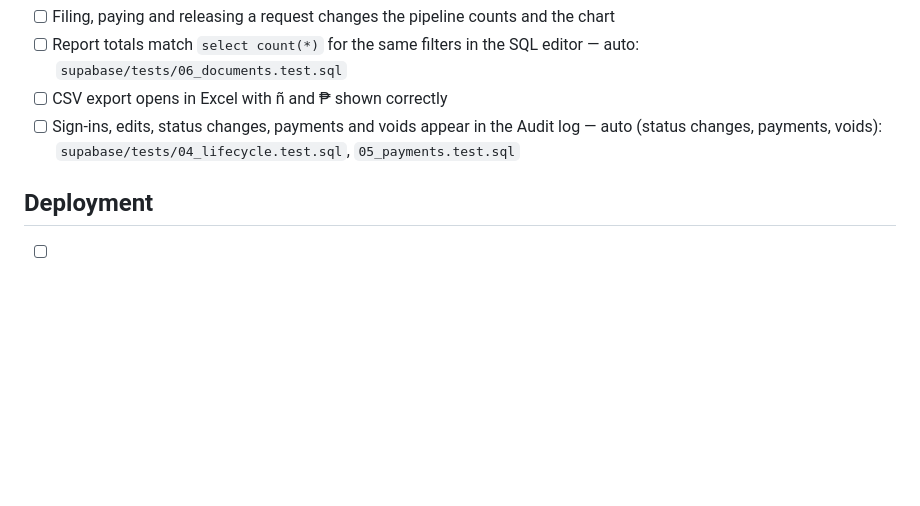
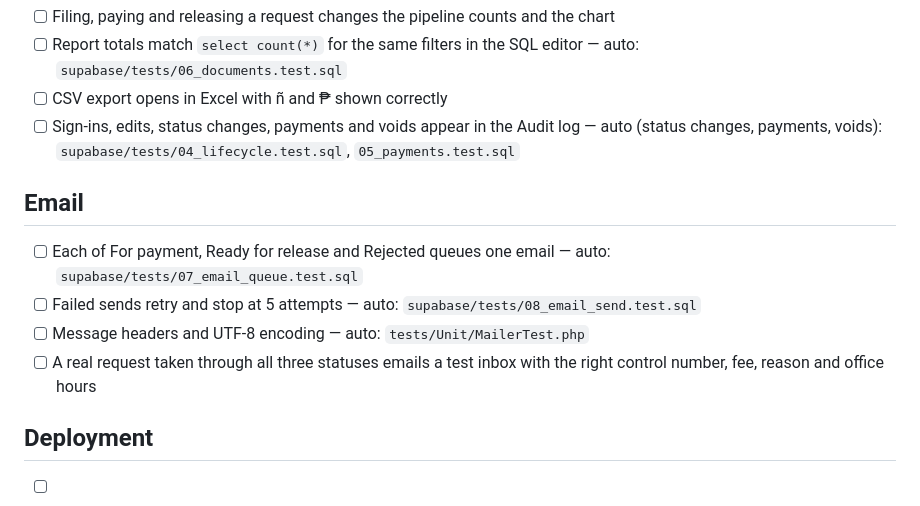
Before and after one commit to Jez0418/e-Dokumento, a Markdown page: e-dokumento/docs/TESTING.md, the part around the change. Drawn GitHub-style; blank space fills up the shorter version.

```diff
--- a/e-dokumento/docs/TESTING.md
+++ b/e-dokumento/docs/TESTING.md
@@ -49,6 +49,12 @@ Run every item on the **production Vercel URL**, not only locally. Create one ac
 - [ ] CSV export opens in Excel with ñ and ₱ shown correctly
 - [ ] Sign-ins, edits, status changes, payments and voids appear in the Audit log — auto (status changes, payments, voids): `supabase/tests/04_lifecycle.test.sql`, `05_payments.test.sql`
 
+## Email
+- [ ] Each of For payment, Ready for release and Rejected queues one email — auto: `supabase/tests/07_email_queue.test.sql`
+- [ ] Failed sends retry and stop at 5 attempts — auto: `supabase/tests/08_email_send.test.sql`
+- [ ] Message headers and UTF-8 encoding — auto: `tests/Unit/MailerTest.php`
+- [ ] A real request taken through all three statuses emails a test inbox with the right control number, fee, reason and office hours
+
 ## Deployment
 - [ ] No secret key appears in page source or browser network responses — auto: `tests/Http/FrontControllerTest.php`
 - [ ] Confirmation and password reset emails link to the production URL
```
Also changed, not shown: e-dokumento/README.md (+18 -2 lines), e-dokumento/docs/TEST-REPORT.md (+10 -1 lines).
